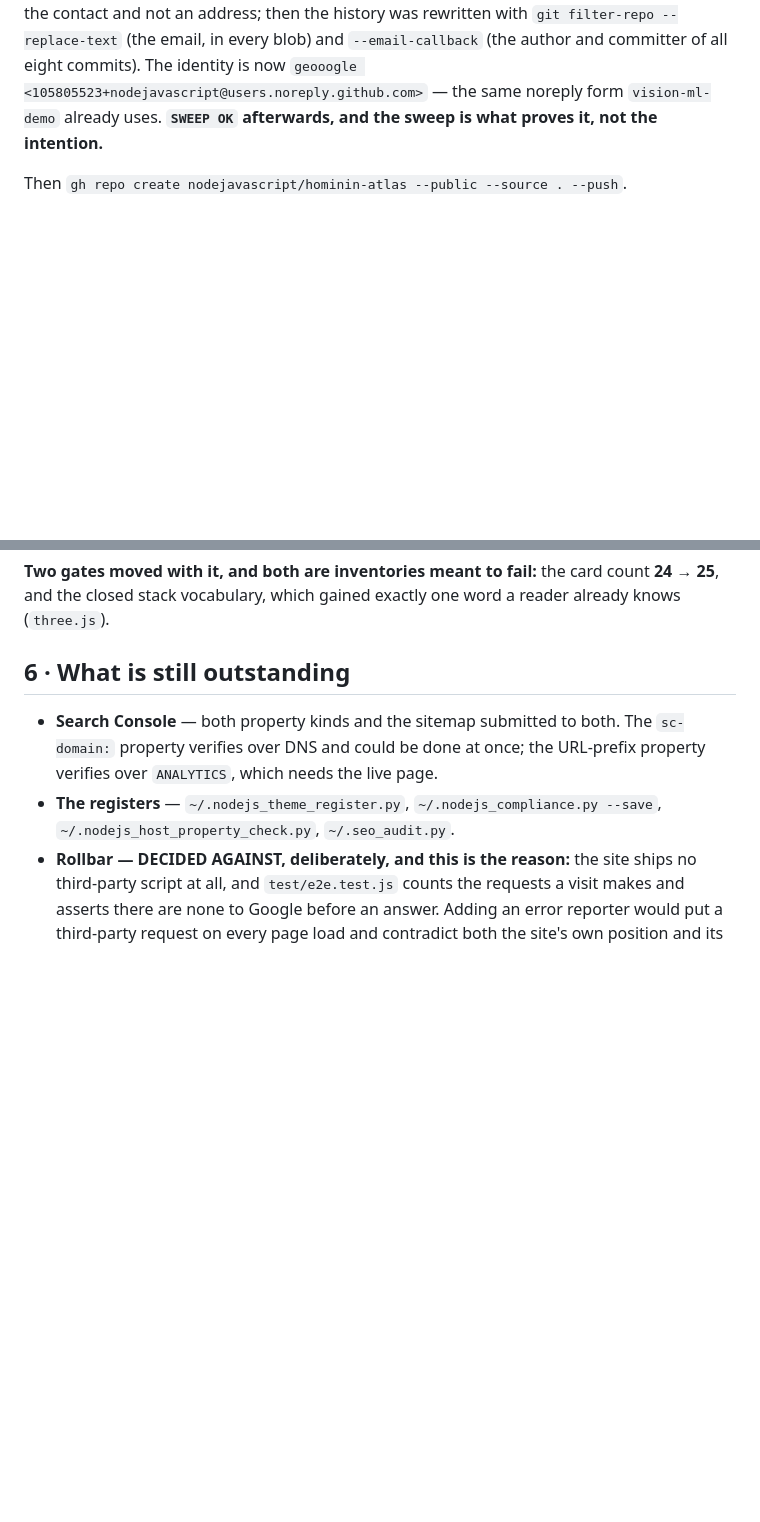
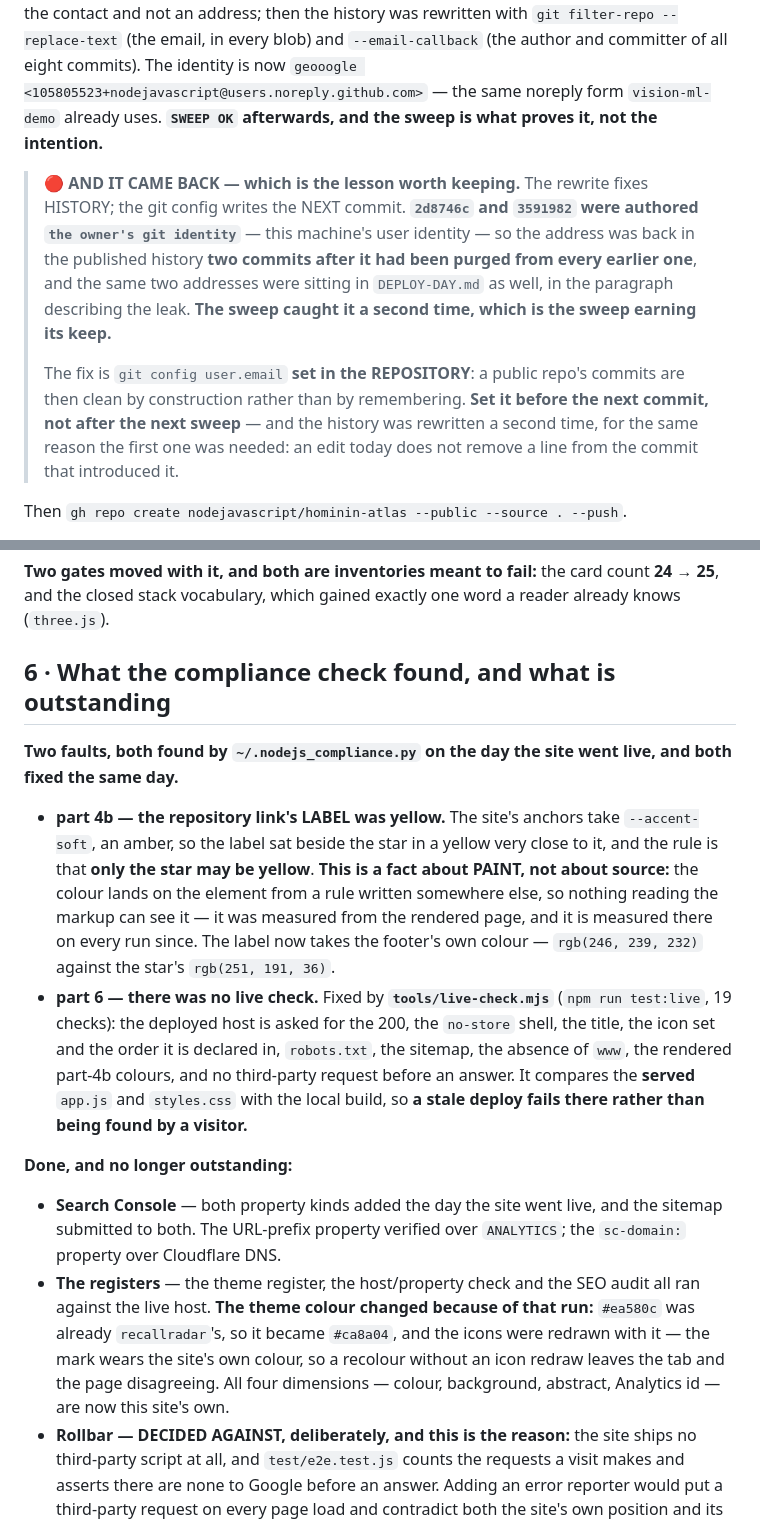
Before and after one commit to nodejavascript/hominin-atlas, a Markdown page: DEPLOY-DAY.md, 2 parts joined by grey strips. Drawn GitHub-style; blank space fills up the shorter version.

Commit message:
the record catches up with the day
Section 6 said Search Console and the registers were outstanding; both were done before the day ended. It now carries what the compliance check actually found instead - part 4b's yellow label and part 6's missing live check - and says what fixed each.

And the lesson that was missing from section 1: the history rewrite removed the address from every commit, and the git config put it back on the next one. Two commits were authored with a personal address two commits after it had been purged, and the same address was in this file's own account of the leak. The sweep caught it a second time. Set user.email in the REPOSITORY, before the next commit.

```diff
--- a/DEPLOY-DAY.md
+++ b/DEPLOY-DAY.md
@@ -31,6 +31,18 @@ why a URL is the contact and not an address; then the history was rewritten with
 `geooogle <105805523+nodejavascript@users.noreply.github.com>` — the same noreply
 form `vision-ml-demo` already uses. **`SWEEP OK` afterwards, and the sweep is what
 proves it, not the intention.**
+
+> 🔴 **AND IT CAME BACK — which is the lesson worth keeping.** The rewrite fixes HISTORY; the git
+> config writes the NEXT commit. **`2d8746c` and `3591982` were authored
+> `the owner's git identity`** — this machine's user identity — so the address was back in
+> the published history **two commits after it had been purged from every earlier one**, and the
+> same two addresses were sitting in `DEPLOY-DAY.md` as well, in the paragraph describing the leak.
+> **The sweep caught it a second time, which is the sweep earning its keep.**
+>
+> The fix is `git config user.email` **set in the REPOSITORY**: a public repo's commits are then
+> clean by construction rather than by remembering. **Set it before the next commit, not after the
+> next sweep** — and the history was rewritten a second time, for the same reason the first one was
+> needed: an edit today does not remove a line from the commit that introduced it.
 
 Then `gh repo create nodejavascript/hominin-atlas --public --source . --push`.
 
@@ -95,13 +107,34 @@ no request to anybody else.
 **24 → 25**, and the closed stack vocabulary, which gained exactly one word a reader
 already knows (`three.js`).
 
-## 6 · What is still outstanding
+## 6 · What the compliance check found, and what is outstanding
 
-* **Search Console** — both property kinds and the sitemap submitted to both. The
-  `sc-domain:` property verifies over DNS and could be done at once; the URL-prefix
-  property verifies over `ANALYTICS`, which needs the live page.
-* **The registers** — `~/.nodejs_theme_register.py`, `~/.nodejs_compliance.py --save`,
-  `~/.nodejs_host_property_check.py`, `~/.seo_audit.py`.
+**Two faults, both found by `~/.nodejs_compliance.py` on the day the site went live, and both fixed
+the same day.**
+
+* **part 4b — the repository link's LABEL was yellow.** The site's anchors take `--accent-soft`, an
+  amber, so the label sat beside the star in a yellow very close to it, and the rule is that **only
+  the star may be yellow**. **This is a fact about PAINT, not about source:** the colour lands on the
+  element from a rule written somewhere else, so nothing reading the markup can see it — it was
+  measured from the rendered page, and it is measured there on every run since. The label now takes
+  the footer's own colour — `rgb(246, 239, 232)` against the star's `rgb(251, 191, 36)`.
+* **part 6 — there was no live check.** Fixed by **`tools/live-check.mjs`** (`npm run test:live`, 19
+  checks): the deployed host is asked for the 200, the `no-store` shell, the title, the icon set and
+  the order it is declared in, `robots.txt`, the sitemap, the absence of `www`, the rendered
+  part-4b colours, and no third-party request before an answer. It compares the **served** `app.js`
+  and `styles.css` with the local build, so **a stale deploy fails there rather than being found by
+  a visitor.**
+
+**Done, and no longer outstanding:**
+
+* **Search Console** — both property kinds added the day the site went live, and the sitemap
+  submitted to both. The URL-prefix property verified over `ANALYTICS`; the `sc-domain:` property
+  over Cloudflare DNS.
+* **The registers** — the theme register, the host/property check and the SEO audit all ran against
+  the live host. **The theme colour changed because of that run:** `#ea580c` was already
+  `recallradar`'s, so it became `#ca8a04`, and the icons were redrawn with it — the mark wears the
+  site's own colour, so a recolour without an icon redraw leaves the tab and the page disagreeing.
+  All four dimensions — colour, background, abstract, Analytics id — are now this site's own.
 * **Rollbar — DECIDED AGAINST, deliberately, and this is the reason:** the site ships
   no third-party script at all, and `test/e2e.test.js` counts the requests a visit
   makes and asserts there are none to Google before an answer. Adding an error
```
